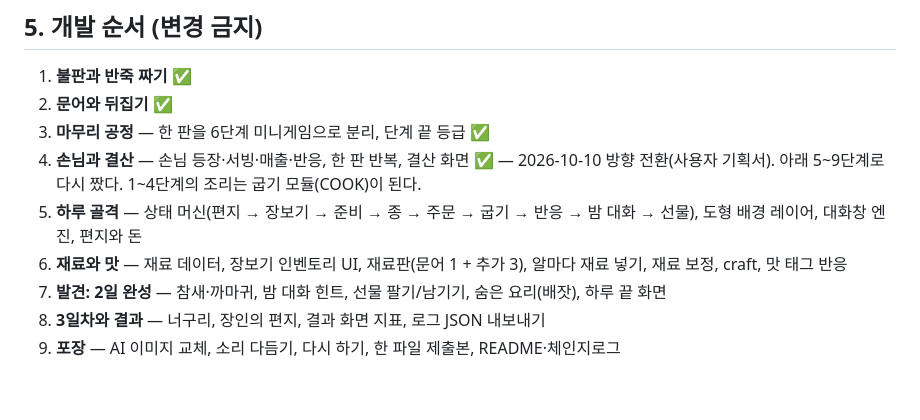
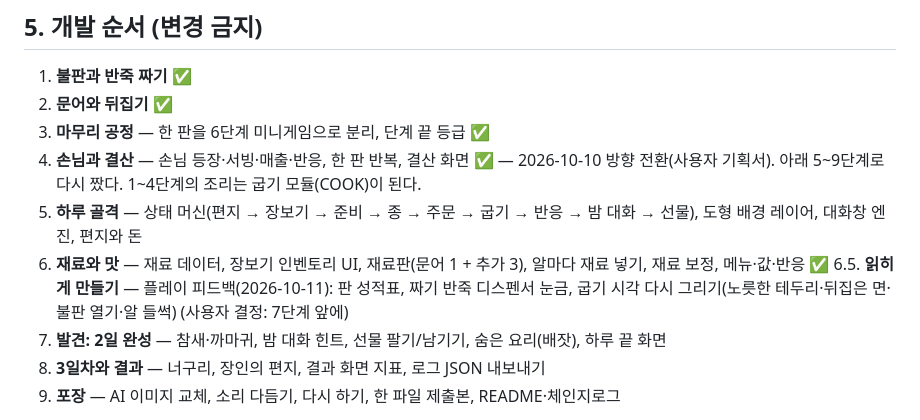
Before and after one commit to ieparei-stack/bancho-takoyaki-demo, a Markdown page: CLAUDE.md, the part around the change. Rendered like a GitHub page; blank space fills up the shorter version.

```diff
--- a/CLAUDE.md
+++ b/CLAUDE.md
@@ -101,7 +101,8 @@
 4. **손님과 결산** — 손님 등장·서빙·매출·반응, 한 판 반복, 결산 화면 ✅
    — 2026-10-10 방향 전환(사용자 기획서). 아래 5~9단계로 다시 짰다. 1~4단계의 조리는 굽기 모듈(COOK)이 된다.
 5. **하루 골격** — 상태 머신(편지 → 장보기 → 준비 → 종 → 주문 → 굽기 → 반응 → 밤 대화 → 선물), 도형 배경 레이어, 대화창 엔진, 편지와 돈
-6. **재료와 맛** — 재료 데이터, 장보기 인벤토리 UI, 재료판(문어 1 + 추가 3), 알마다 재료 넣기, 재료 보정, craft, 맛 태그 반응
+6. **재료와 맛** — 재료 데이터, 장보기 인벤토리 UI, 재료판(문어 1 + 추가 3), 알마다 재료 넣기, 재료 보정, 메뉴·값·반응 ✅
+6.5. **읽히게 만들기** — 플레이 피드백(2026-10-11): 판 성적표, 짜기 반죽 디스펜서 눈금, 굽기 시각 다시 그리기(노릇한 테두리·뒤집은 면·불판 열기·알 들썩) (사용자 결정: 7단계 앞에)
 7. **발견: 2일 완성** — 참새·까마귀, 밤 대화 힌트, 선물 팔기/남기기, 숨은 요리(배잣), 하루 끝 화면
 8. **3일차와 결과** — 너구리, 장인의 편지, 결과 화면 지표, 로그 JSON 내보내기
 9. **포장** — AI 이미지 교체, 소리 다듬기, 다시 하기, 한 파일 제출본, README·체인지로그
```
Also changed, not shown: TASKS.md (+8 -0 lines).
